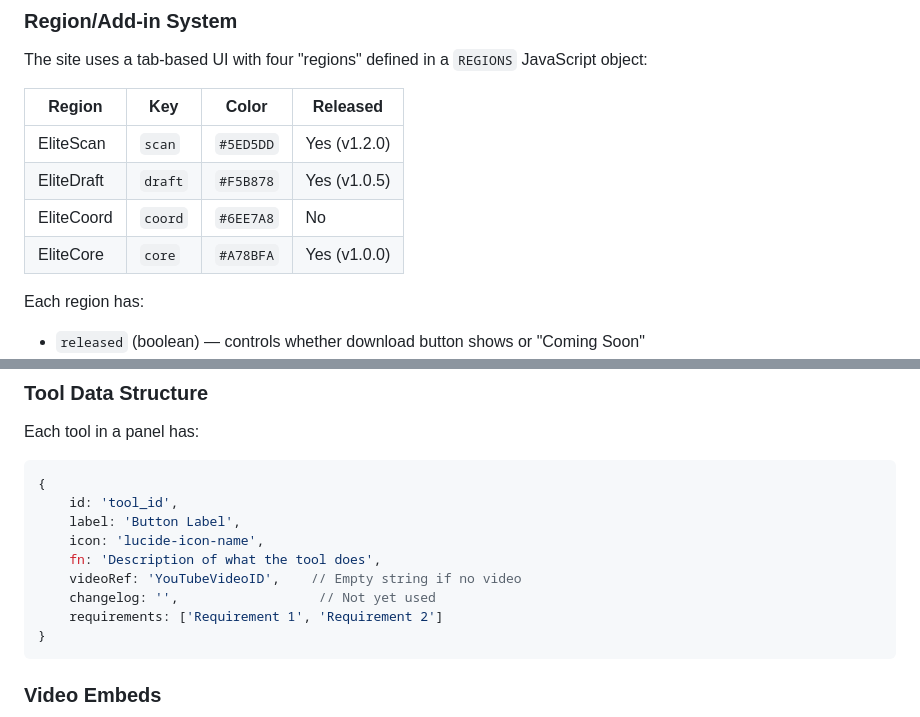
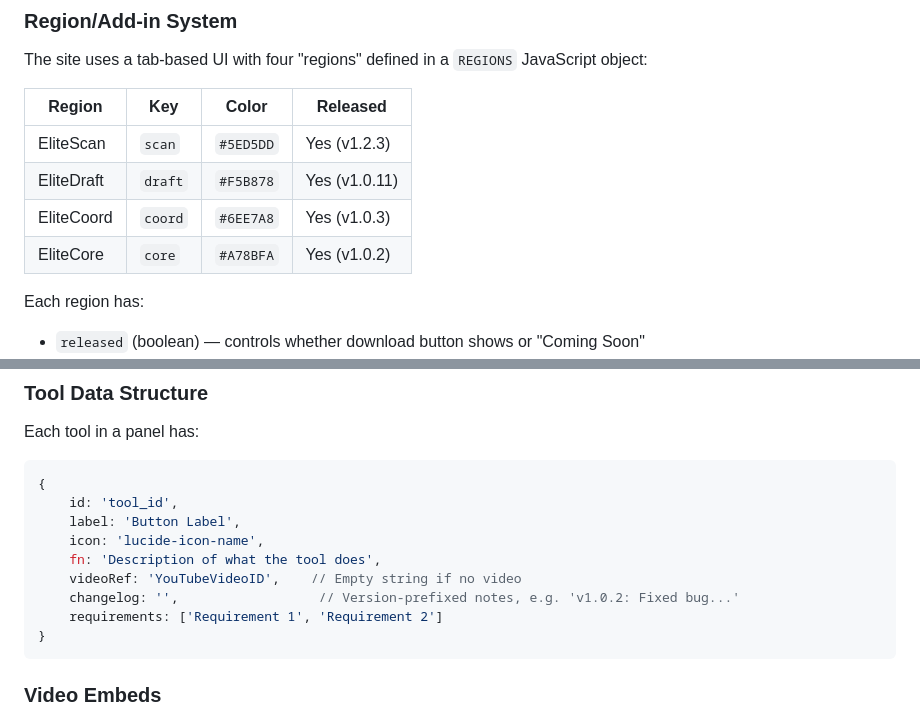
Before and after one commit to kamditis/kamditis.github.io, a Markdown page: CLAUDE.md, 2 parts joined by grey strips. Drawn GitHub-style.

Commit message:
Update CLAUDE.md with current release versions

````diff
--- a/CLAUDE.md
+++ b/CLAUDE.md
@@ -26,10 +26,10 @@ The site uses a tab-based UI with four "regions" defined in a `REGIONS` JavaScri
 
 | Region | Key | Color | Released |
 |--------|-----|-------|----------|
-| EliteScan | `scan` | `#5ED5DD` | Yes (v1.2.0) |
-| EliteDraft | `draft` | `#F5B878` | Yes (v1.0.5) |
-| EliteCoord | `coord` | `#6EE7A8` | No |
-| EliteCore | `core` | `#A78BFA` | Yes (v1.0.0) |
+| EliteScan | `scan` | `#5ED5DD` | Yes (v1.2.3) |
+| EliteDraft | `draft` | `#F5B878` | Yes (v1.0.11) |
+| EliteCoord | `coord` | `#6EE7A8` | Yes (v1.0.3) |
+| EliteCore | `core` | `#A78BFA` | Yes (v1.0.2) |
 
 Each region has:
 - `released` (boolean) — controls whether download button shows or "Coming Soon"
@@ -46,7 +46,7 @@ Each tool in a panel has:
     icon: 'lucide-icon-name',
     fn: 'Description of what the tool does',
     videoRef: 'YouTubeVideoID',    // Empty string if no video
-    changelog: '',                  // Not yet used
+    changelog: '',                  // Version-prefixed notes, e.g. 'v1.0.2: Fixed bug...'
     requirements: ['Requirement 1', 'Requirement 2']
 }
 ```
````
